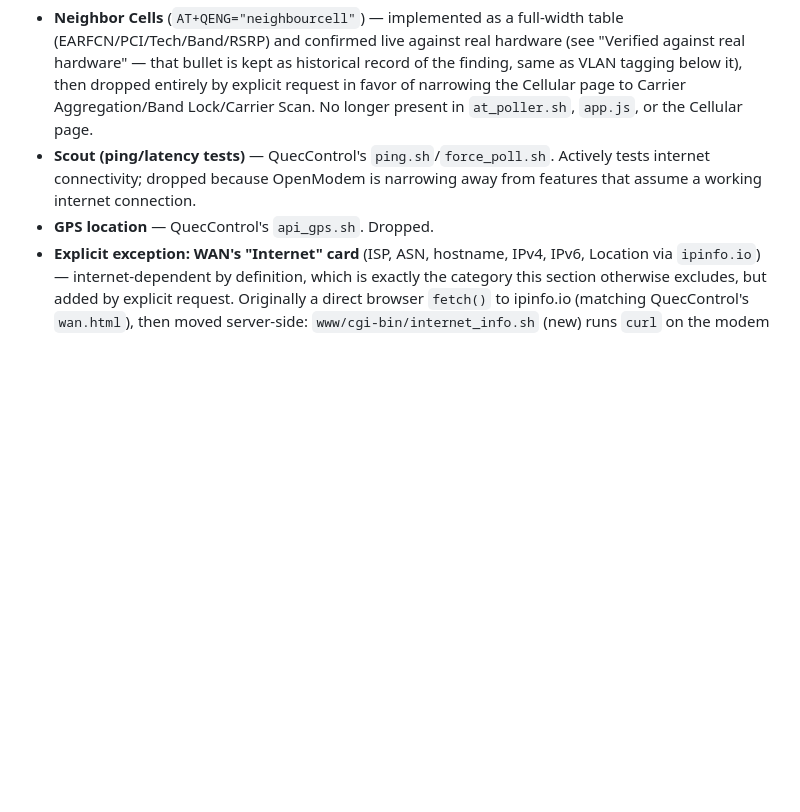
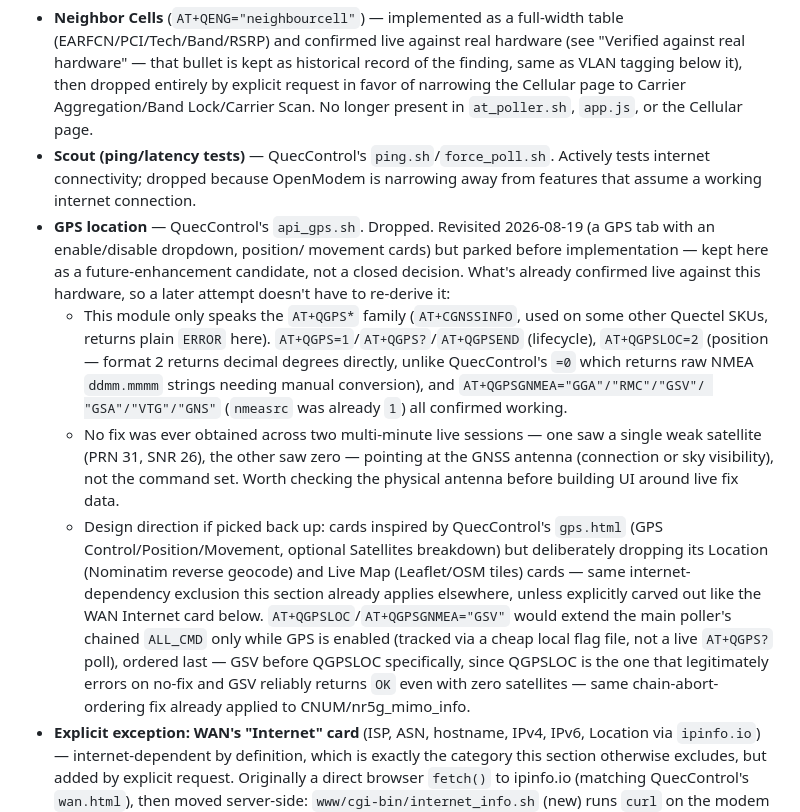
Before and after one commit to anthonysecco/OpenModem, a Markdown page: SCOPE.md, the part around the change. Rendered like a GitHub page; blank space fills up the shorter version.

Commit message:
Note GPS as a parked future-enhancement candidate in SCOPE.md
Captures what was already confirmed live against real hardware (the
AT+QGPS* command set, the no-fix/weak-antenna finding, the design
direction) so a future attempt doesn't have to re-derive it.

Co-Authored-By: Claude Sonnet 5 <noreply@anthropic.com>

```diff
--- a/SCOPE.md
+++ b/SCOPE.md
@@ -101,7 +101,38 @@ goal).
 - **Scout (ping/latency tests)** — QuecControl's `ping.sh`/`force_poll.sh`.
   Actively tests internet connectivity; dropped because OpenModem is
   narrowing away from features that assume a working internet connection.
-- **GPS location** — QuecControl's `api_gps.sh`. Dropped.
+- **GPS location** — QuecControl's `api_gps.sh`. Dropped. Revisited
+  2026-08-19 (a GPS tab with an enable/disable dropdown, position/
+  movement cards) but parked before implementation — kept here as a
+  future-enhancement candidate, not a closed decision. What's already
+  confirmed live against this hardware, so a later attempt doesn't have
+  to re-derive it:
+  - This module only speaks the `AT+QGPS*` family (`AT+CGNSSINFO`,
+    used on some other Quectel SKUs, returns plain `ERROR` here).
+    `AT+QGPS=1`/`AT+QGPS?`/`AT+QGPSEND` (lifecycle), `AT+QGPSLOC=2`
+    (position — format 2 returns decimal degrees directly, unlike
+    QuecControl's `=0` which returns raw NMEA `ddmm.mmmm` strings
+    needing manual conversion), and `AT+QGPSGNMEA="GGA"/"RMC"/"GSV"/
+    "GSA"/"VTG"/"GNS"` (`nmeasrc` was already `1`) all confirmed
+    working.
+  - No fix was ever obtained across two multi-minute live sessions —
+    one saw a single weak satellite (PRN 31, SNR 26), the other saw
+    zero — pointing at the GNSS antenna (connection or sky visibility),
+    not the command set. Worth checking the physical antenna before
+    building UI around live fix data.
+  - Design direction if picked back up: cards inspired by QuecControl's
+    `gps.html` (GPS Control/Position/Movement, optional Satellites
+    breakdown) but deliberately dropping its Location (Nominatim
+    reverse geocode) and Live Map (Leaflet/OSM tiles) cards — same
+    internet-dependency exclusion this section already applies
+    elsewhere, unless explicitly carved out like the WAN Internet card
+    below. `AT+QGPSLOC`/`AT+QGPSGNMEA="GSV"` would extend the main
+    poller's chained `ALL_CMD` only while GPS is enabled (tracked via a
+    cheap local flag file, not a live `AT+QGPS?` poll), ordered last —
+    GSV before QGPSLOC specifically, since QGPSLOC is the one that
+    legitimately errors on no-fix and GSV reliably returns `OK` even
+    with zero satellites — same chain-abort-ordering fix already
+    applied to CNUM/nr5g_mimo_info.
 - **Explicit exception: WAN's "Internet" card** (ISP, ASN, hostname,
   IPv4, IPv6, Location via `ipinfo.io`) — internet-dependent by
   definition, which is exactly the category this section otherwise
```
